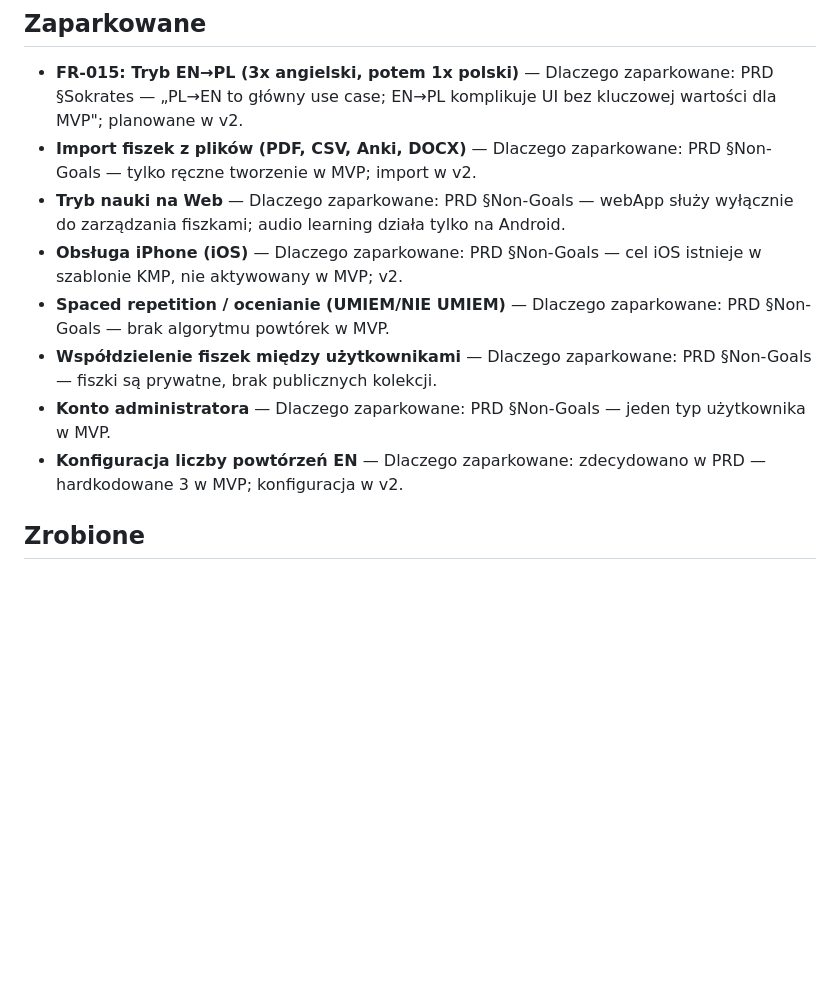
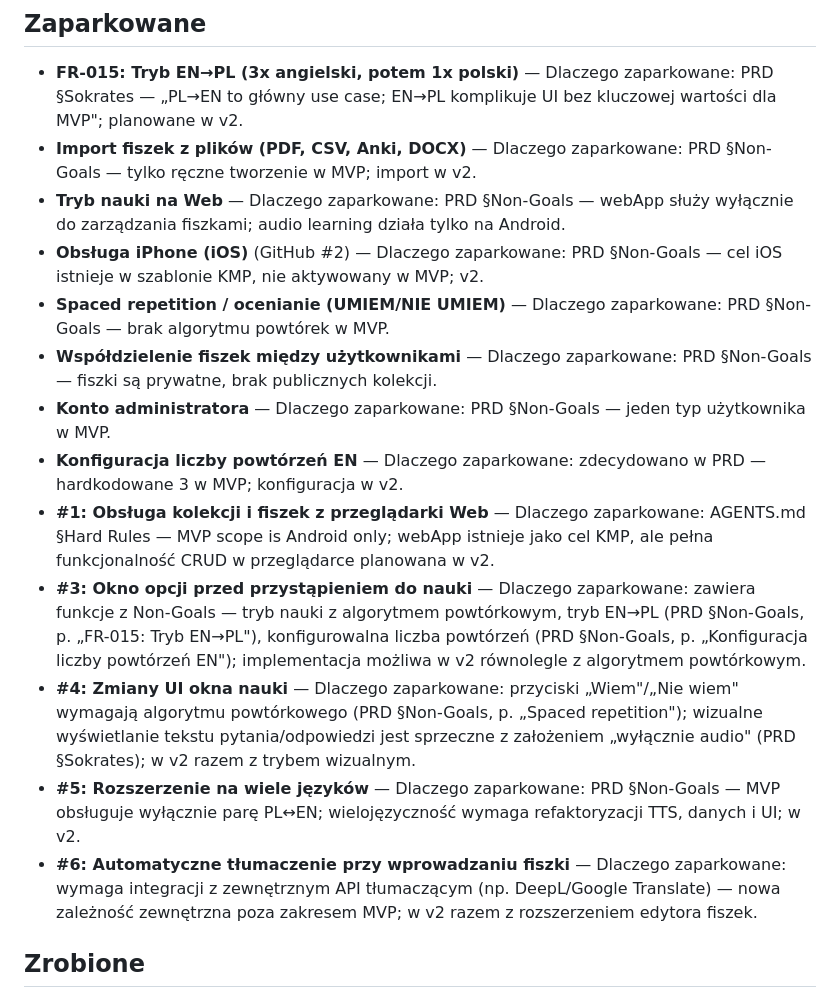
Before and after one commit to rkarpin1/FiszkiWBiegu, a Markdown page: context/foundation/roadmap.md, the part around the change. Rendered like a GitHub page; blank space fills up the shorter version.

Commit message:
ai: Dodanie issues GitHub #1–#6 do sekcji Zaparkowane w mapie drogowej
Co-Authored-By: Claude Sonnet 4.6 <noreply@anthropic.com>

```diff
--- a/context/foundation/roadmap.md
+++ b/context/foundation/roadmap.md
@@ -129,11 +129,16 @@ Fundamenty poniżej zakładają, że te elementy są obecne i NIE tworzą ich po
 - **FR-015: Tryb EN→PL (3x angielski, potem 1x polski)** — Dlaczego zaparkowane: PRD §Sokrates — „PL→EN to główny use case; EN→PL komplikuje UI bez kluczowej wartości dla MVP"; planowane w v2.
 - **Import fiszek z plików (PDF, CSV, Anki, DOCX)** — Dlaczego zaparkowane: PRD §Non-Goals — tylko ręczne tworzenie w MVP; import w v2.
 - **Tryb nauki na Web** — Dlaczego zaparkowane: PRD §Non-Goals — webApp służy wyłącznie do zarządzania fiszkami; audio learning działa tylko na Android.
-- **Obsługa iPhone (iOS)** — Dlaczego zaparkowane: PRD §Non-Goals — cel iOS istnieje w szablonie KMP, nie aktywowany w MVP; v2.
+- **Obsługa iPhone (iOS)** (GitHub #2) — Dlaczego zaparkowane: PRD §Non-Goals — cel iOS istnieje w szablonie KMP, nie aktywowany w MVP; v2.
 - **Spaced repetition / ocenianie (UMIEM/NIE UMIEM)** — Dlaczego zaparkowane: PRD §Non-Goals — brak algorytmu powtórek w MVP.
 - **Współdzielenie fiszek między użytkownikami** — Dlaczego zaparkowane: PRD §Non-Goals — fiszki są prywatne, brak publicznych kolekcji.
 - **Konto administratora** — Dlaczego zaparkowane: PRD §Non-Goals — jeden typ użytkownika w MVP.
 - **Konfiguracja liczby powtórzeń EN** — Dlaczego zaparkowane: zdecydowano w PRD — hardkodowane 3 w MVP; konfiguracja w v2.
+- **#1: Obsługa kolekcji i fiszek z przeglądarki Web** — Dlaczego zaparkowane: AGENTS.md §Hard Rules — MVP scope is Android only; webApp istnieje jako cel KMP, ale pełna funkcjonalność CRUD w przeglądarce planowana w v2.
+- **#3: Okno opcji przed przystąpieniem do nauki** — Dlaczego zaparkowane: zawiera funkcje z Non-Goals — tryb nauki z algorytmem powtórkowym, tryb EN→PL (PRD §Non-Goals, p. „FR-015: Tryb EN→PL"), konfigurowalna liczba powtórzeń (PRD §Non-Goals, p. „Konfiguracja liczby powtórzeń EN"); implementacja możliwa w v2 równolegle z algorytmem powtórkowym.
+- **#4: Zmiany UI okna nauki** — Dlaczego zaparkowane: przyciski „Wiem"/„Nie wiem" wymagają algorytmu powtórkowego (PRD §Non-Goals, p. „Spaced repetition"); wizualne wyświetlanie tekstu pytania/odpowiedzi jest sprzeczne z założeniem „wyłącznie audio" (PRD §Sokrates); w v2 razem z trybem wizualnym.
+- **#5: Rozszerzenie na wiele języków** — Dlaczego zaparkowane: PRD §Non-Goals — MVP obsługuje wyłącznie parę PL↔EN; wielojęzyczność wymaga refaktoryzacji TTS, danych i UI; w v2.
+- **#6: Automatyczne tłumaczenie przy wprowadzaniu fiszki** — Dlaczego zaparkowane: wymaga integracji z zewnętrznym API tłumaczącym (np. DeepL/Google Translate) — nowa zależność zewnętrzna poza zakresem MVP; w v2 razem z rozszerzeniem edytora fiszek.
 
 ## Zrobione
 
```
